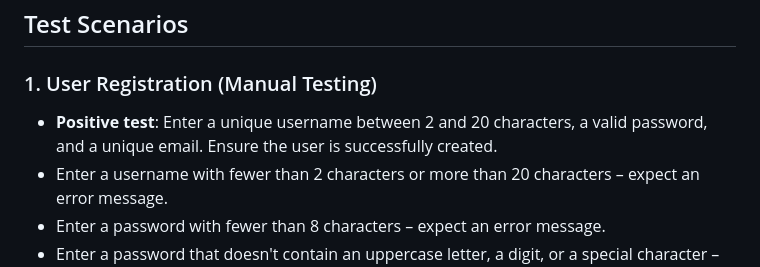
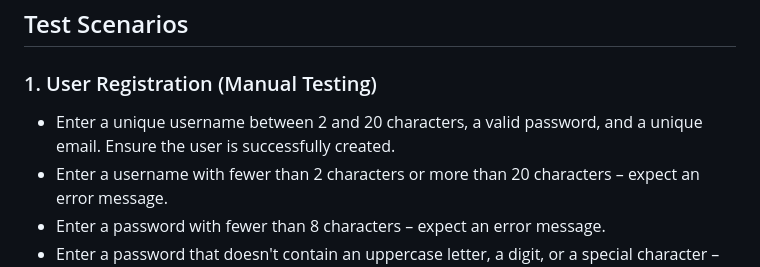
Before and after one commit to A61-QA-Team-I/WEAre-Social-Network-Project, a Markdown page: Test Plan demo .md, the part around the change. Rendered like a GitHub page.

```diff
--- a/Test Plan demo .md
+++ b/Test Plan demo .md
@@ -85,7 +85,7 @@ The testing team consists of **Ivan Velchev**, **Armine Stoykova** and **Gabriel
 
 ### 1. User Registration (Manual Testing)
 
-- **Positive test**: Enter a unique username between 2 and 20 characters, a valid password, and a unique email. Ensure the user is successfully created.
+-  Enter a unique username between 2 and 20 characters, a valid password, and a unique email. Ensure the user is successfully created.
 -  Enter a username with fewer than 2 characters or more than 20 characters – expect an error message.
 -  Enter a password with fewer than 8 characters – expect an error message.
 -  Enter a password that doesn't contain an uppercase letter, a digit, or a special character – expect an error message.
```
